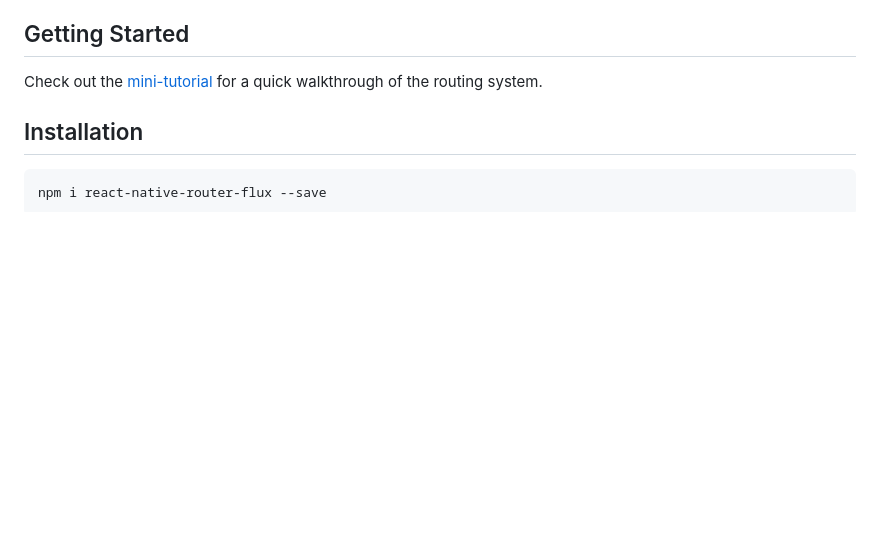
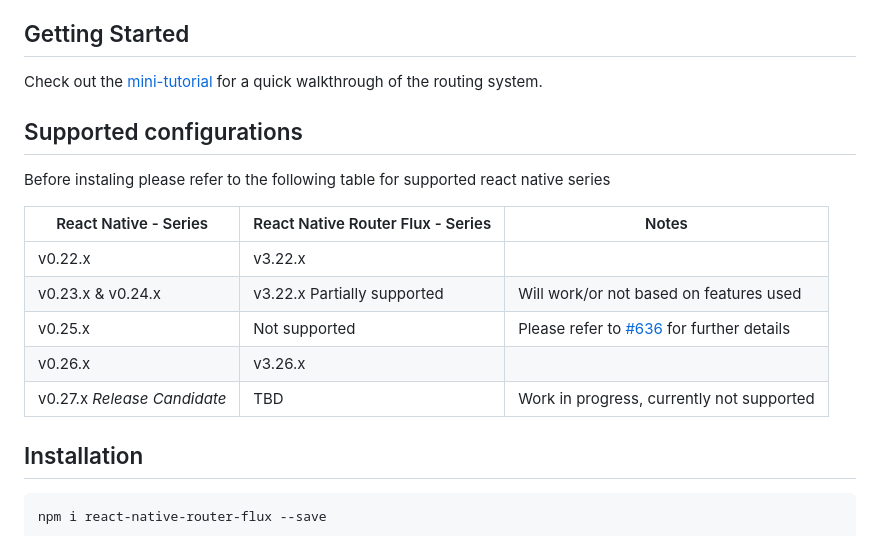
Before and after one commit to Vftdanb/Tutorial-Appu, a Markdown page: README.md, the part around the change. Rendered like a GitHub page; blank space fills up the shorter version.

Commit message:
Update README.md - RN Compatibility table
We continue to receive new issues with questions from the community regarding issues from incompatible issues. Looks like this will continue for some time given that React Navigation core is not mature and we should expect more breaking changes

Hopefully this will reduce new issues regarding incompatible versions

````diff
--- a/README.md
+++ b/README.md
@@ -51,6 +51,18 @@ Router for React Native based on new React Native Navigation API.
 ## Getting Started
 
 Check out the [mini-tutorial](docs/MINI_TUTORIAL.md) for a quick walkthrough of the routing system.
+
+## Supported configurations
+
+Before instaling please refer to the following table for supported react native series
+
+| React Native - Series | React Native Router Flux - Series | Notes |
+| --- | --- | --- |
+| v0.22.x | v3.22.x |  |
+| v0.23.x & v0.24.x | v3.22.x Partially supported | Will work/or not based on features used |
+| v0.25.x | Not supported | Please refer to [#636](https://github.com/aksonov/react-native-router-flux/issues/636) for further details   |
+| v0.26.x | v3.26.x |  |
+| v0.27.x *Release Candidate* | TBD | Work in progress, currently not supported   |
 
 ## Installation
 ```
````
